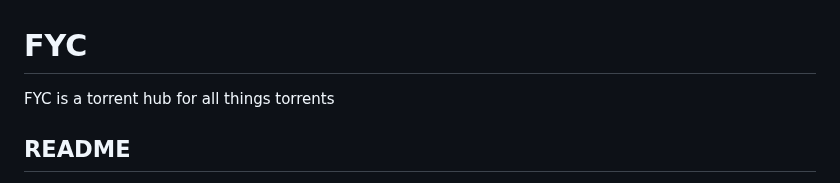
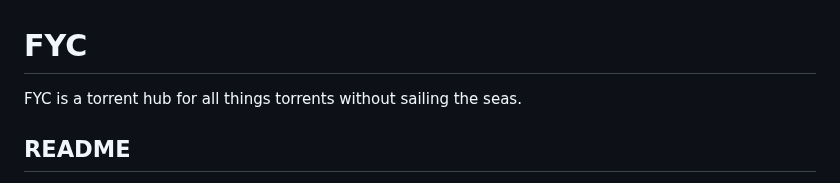
Before and after one commit to HttpAnimation/FYC-Rewrite-V2, a Markdown page: README.md, the part around the change. Drawn GitHub-style.

Commit message:
changes motd to FYC is a torrent hub for all things torrents without sailing the seas.

```diff
--- a/README.md
+++ b/README.md
@@ -1,5 +1,5 @@
 # FYC
-FYC is a torrent hub for all things torrents
+FYC is a torrent hub for all things torrents without sailing the seas.
 
 ## README
 GitHub is showing the readme from main/README.md if you are seeing this while one of the main branches heads over the README.md file branch for now while I try to find a fix I have no idea why this happens.
```
